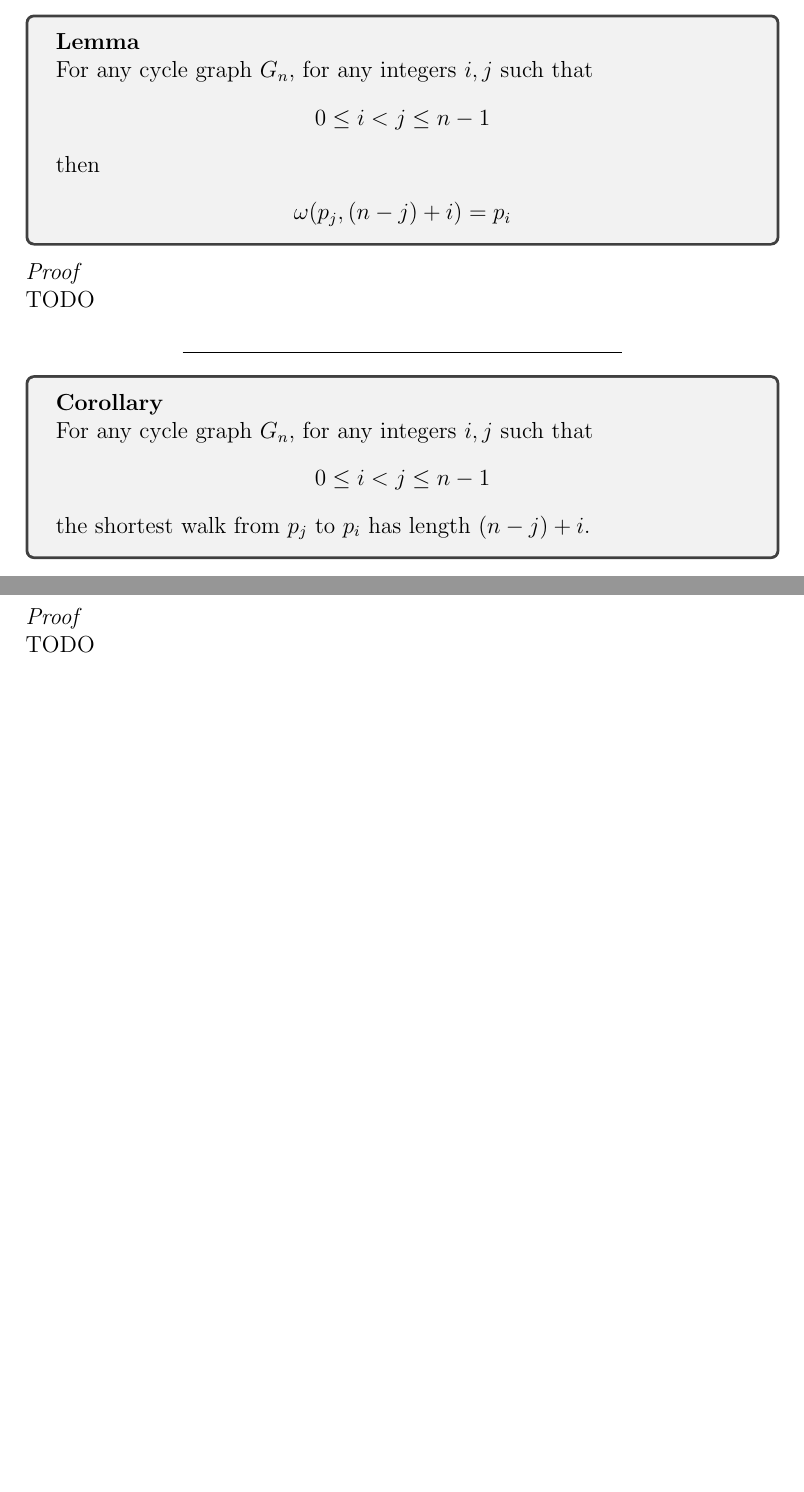
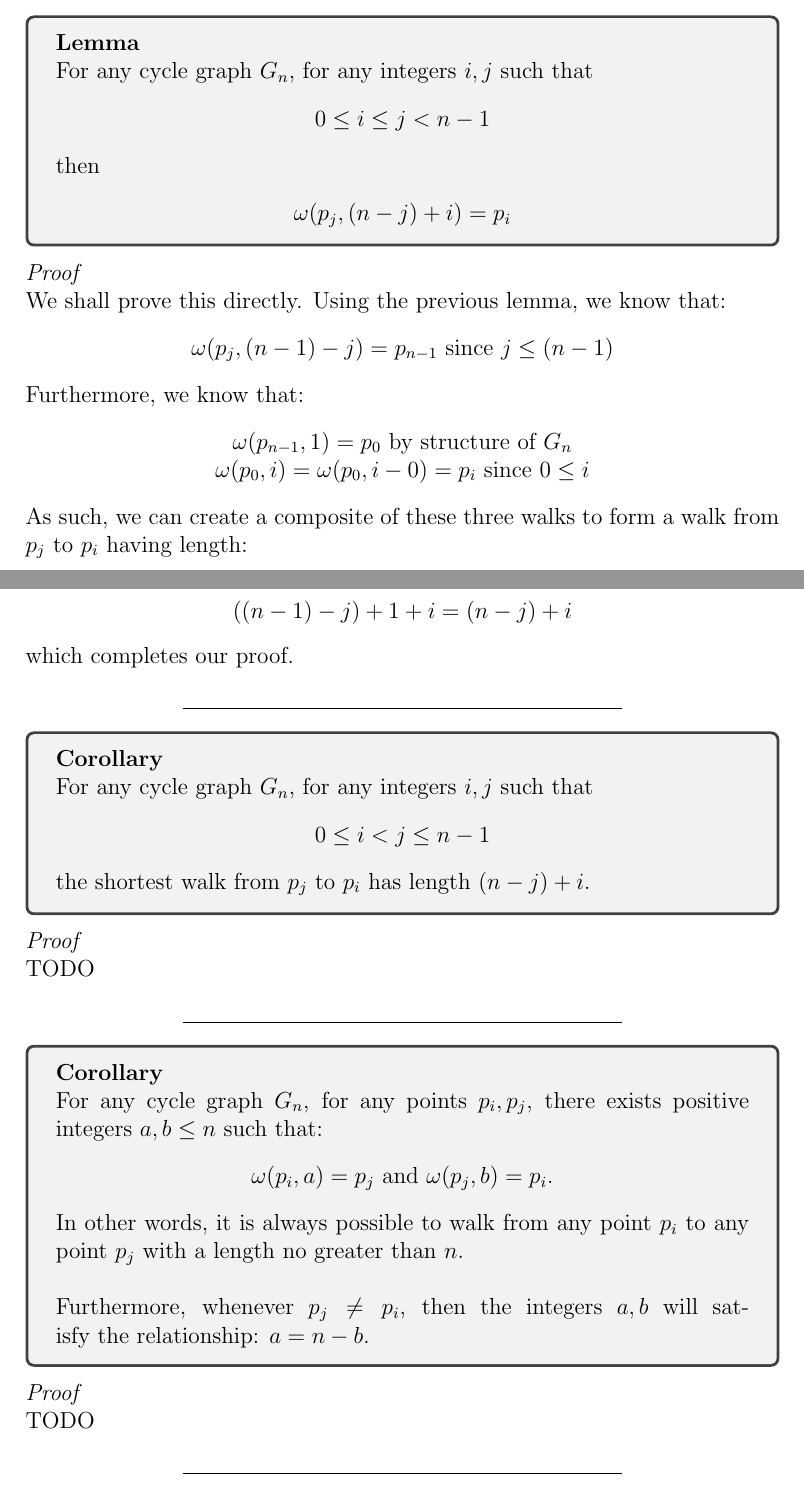
Before and after one commit to navyhockey56/awkward-math-latex-docs, a LaTeX document (awkward-state-machines/awkward-state-machines.tex): two parts of pages 9 and 10 of 36 before the commit and two parts of pages 9 and 10 of 37 after it, joined at a grey line, cut so that both start at the same text, the shorter picture padded with empty space. Compiled offline with pdfLaTeX.

Commit message:
Working on cycle graph walk function algebra

```diff
--- a/awkward-state-machines/awkward-state-machines.tex
+++ b/awkward-state-machines/awkward-state-machines.tex
@@ -268,7 +268,20 @@ $\omega(p_j, (n - j) + i) = p_i$
 \end{tcolorbox}
 \noindent
 \textit{Proof}\\
-TODO
+We shall prove this directly. Using the previous lemma, we know that:
+\begin{center}
+$\omega(p_j, (n - 1) - j) = p_{n-1}$ since $j \leq (n - 1)$
+\end{center}
+Furthermore, we know that:
+\begin{center}
+$\omega(p_{n-1}, 1) = p_0$ by structure of $G_n$\\
+$\omega(p_0, i) = \omega(p_0, i - 0) = p_i$ since $0 \leq i$
+\end{center}
+As such, we can create a composite of these three walks to form a walk from $p_j$ to $p_i$ having length:
+\begin{center}
+$((n - 1) - j) + 1 + i = (n - j) + i$
+\end{center}
+which completes our proof.
 \begin{center}
 \noindent\rule{8cm}{0.4pt}
 \end{center}
@@ -280,6 +293,24 @@ For any cycle graph $G_n$, for any integers $i, j$ such that
 $0 \leq i < j \leq n - 1$
 \end{center}
 the shortest walk from $p_j$ to $p_i$ has length $(n - j) + i$.
+\end{tcolorbox}
+\noindent
+\textit{Proof}\\
+TODO
+\begin{center}
+\noindent\rule{8cm}{0.4pt}
+\end{center}
+
+\begin{tcolorbox}
+\textbf{Corollary}\\
+For any cycle graph $G_n$, for any points $p_i, p_j$, there exists positive integers $a, b \leq n$ such that:
+\begin{center}
+$\omega(p_i, a) = p_j$ and
+$\omega(p_j, b) = p_i$.
+\end{center}
+In other words, it is always possible to walk from any point $p_i$ to any point $p_j$ with a length no greater than $n$.\\
+\\
+Furthermore, whenever $p_j \neq p_i$, then the integers $a, b$ will satisfy the relationship: $a = n - b$.
 \end{tcolorbox}
 \noindent
 \textit{Proof}\\
```
Also changed, not shown: awkward-state-machines/awkward-state-machines.pdf, awkward-state-machines/awkward-state-machines.tex (14 more changed lines), 3 other files.
